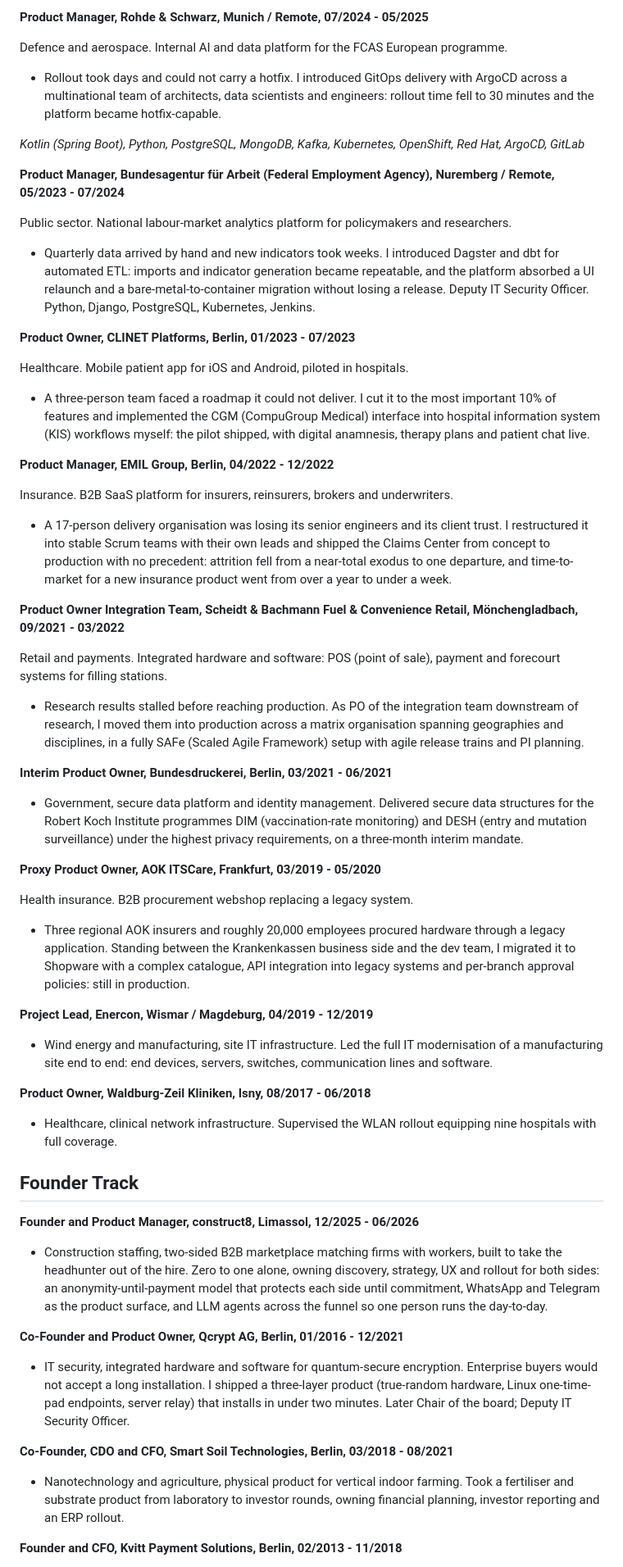
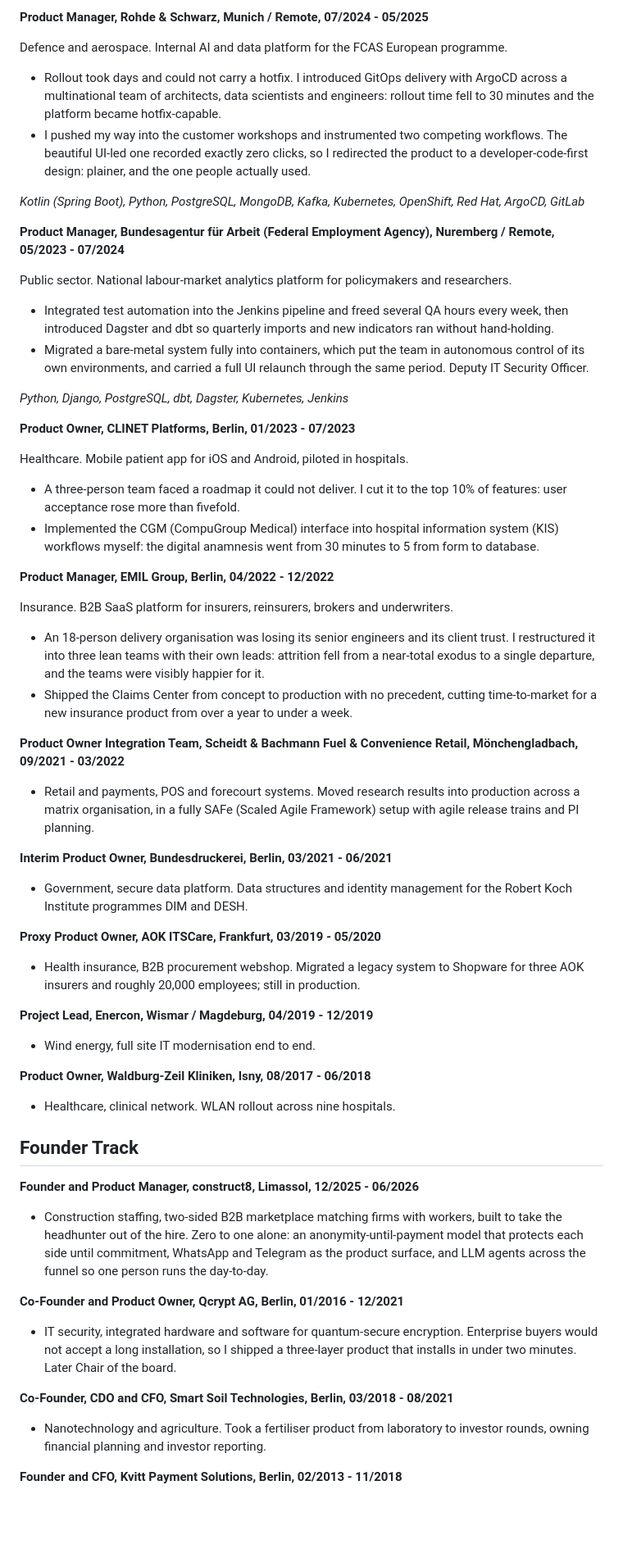
Before and after one commit to hilbertp/job-bot, a Markdown page: data/applications/cv_general_ats.md, the part around one of its changes. Shown at 82% size. Rendered like a GitHub page; blank space fills up the shorter version.

Commit message:
feat(cv): measurable results on the top four, compressed tail
Philipp supplied the numbers on 2026-08-12 and asked for the detail budget to
shift: real results on the first four engagements, much less on the rest.

Rohde & Schwarz, Bundesagentur, CLINET and EMIL now carry two result-bearing
bullets each. New facts that were not on the CV before: test automation
integrated into the Jenkins pipeline freeing several QA hours a week, the
bare-metal-to-container migration framed as autonomous control of the team's
own environments, user acceptance at CLINET rising more than fivefold, and
the digital anamnesis going from 30 minutes to 5 from form to database. The
zero-clicks story now states its ending rather than stopping at the
measurement: the plainer developer-code-first design is the one people used.

Scheidt & Bachmann, Bundesdruckerei, AOK, Enercon and Waldburg-Zeil drop to a
single compact line, and the founder entries lose their stack detail. That
paid for the four new bullets: 103 rendered lines against 107 before.

Two conflicts with the fact base, both surfaced to Philipp rather than
silently resolved. EMIL team size is entered as 18 on his instruction, but 52
existing application documents say 17, so this is a consistency exposure and
not just a PROFILE.md correction. The split is entered as three teams against
PROFILE.md's "exactly 2 stable teams"; no sent document states a number, so
that one is low risk and PROFILE.md simply needs updating.

Time-to-market keeps the documented "over a year to under a week" rather than
his looser "many months to merely days": same fact, and the documented form
is both stronger and already in circulation.

Still 2 pages, "ATS audit clean", 13 tests pass.

Co-Authored-By: Claude Opus 5 <noreply@anthropic.com>

```diff
--- a/data/applications/cv_general_ats.md
+++ b/data/applications/cv_general_ats.md
@@ -28,6 +28,7 @@ Independent product ownership for enterprise, public-sector and startup clients
 Defence and aerospace. Internal AI and data platform for the FCAS European programme.
 
 - Rollout took days and could not carry a hotfix. I introduced GitOps delivery with ArgoCD across a multinational team of architects, data scientists and engineers: rollout time fell to 30 minutes and the platform became hotfix-capable.
+- I pushed my way into the customer workshops and instrumented two competing workflows. The beautiful UI-led one recorded exactly zero clicks, so I redirected the product to a developer-code-first design: plainer, and the one people actually used.
 
 *Kotlin (Spring Boot), Python, PostgreSQL, MongoDB, Kafka, Kubernetes, OpenShift, Red Hat, ArgoCD, GitLab*
 
@@ -35,57 +36,58 @@ Defence and aerospace. Internal AI and data platform for the FCAS European progr
 
 Public sector. National labour-market analytics platform for policymakers and researchers.
 
-- Quarterly data arrived by hand and new indicators took weeks. I introduced Dagster and dbt for automated ETL: imports and indicator generation became repeatable, and the platform absorbed a UI relaunch and a bare-metal-to-container migration without losing a release. Deputy IT Security Officer. Python, Django, PostgreSQL, Kubernetes, Jenkins.
+- Integrated test automation into the Jenkins pipeline and freed several QA hours every week, then introduced Dagster and dbt so quarterly imports and new indicators ran without hand-holding.
+- Migrated a bare-metal system fully into containers, which put the team in autonomous control of its own environments, and carried a full UI relaunch through the same period. Deputy IT Security Officer.
+
+*Python, Django, PostgreSQL, dbt, Dagster, Kubernetes, Jenkins*
 
 **Product Owner, CLINET Platforms, Berlin, 01/2023 - 07/2023**
 
 Healthcare. Mobile patient app for iOS and Android, piloted in hospitals.
 
-- A three-person team faced a roadmap it could not deliver. I cut it to the most important 10% of features and implemented the CGM (CompuGroup Medical) interface into hospital information system (KIS) workflows myself: the pilot shipped, with digital anamnesis, therapy plans and patient chat live.
+- A three-person team faced a roadmap it could not deliver. I cut it to the top 10% of features: user acceptance rose more than fivefold.
+- Implemented the CGM (CompuGroup Medical) interface into hospital information system (KIS) workflows myself: the digital anamnesis went from 30 minutes to 5 from form to database.
 
 **Product Manager, EMIL Group, Berlin, 04/2022 - 12/2022**
 
 Insurance. B2B SaaS platform for insurers, reinsurers, brokers and underwriters.
 
-- A 17-person delivery organisation was losing its senior engineers and its client trust. I restructured it into stable Scrum teams with their own leads and shipped the Claims Center from concept to production with no precedent: attrition fell from a near-total exodus to one departure, and time-to-market for a new insurance product went from over a year to under a week.
+- An 18-person delivery organisation was losing its senior engineers and its client trust. I restructured it into three lean teams with their own leads: attrition fell from a near-total exodus to a single departure, and the teams were visibly happier for it.
+- Shipped the Claims Center from concept to production with no precedent, cutting time-to-market for a new insurance product from over a year to under a week.
 
 **Product Owner Integration Team, Scheidt & Bachmann Fuel & Convenience Retail, Mönchengladbach, 09/2021 - 03/2022**
 
-Retail and payments. Integrated hardware and software: POS (point of sale), payment and forecourt systems for filling stations.
-
-- Research results stalled before reaching production. As PO of the integration team downstream of research, I moved them into production across a matrix organisation spanning geographies and disciplines, in a fully SAFe (Scaled Agile Framework) setup with agile release trains and PI planning.
+- Retail and payments, POS and forecourt systems. Moved research results into production across a matrix organisation, in a fully SAFe (Scaled Agile Framework) setup with agile release trains and PI planning.
 
 **Interim Product Owner, Bundesdruckerei, Berlin, 03/2021 - 06/2021**
 
-- Government, secure data platform and identity management. Delivered secure data structures for the Robert Koch Institute programmes DIM (vaccination-rate monitoring) and DESH (entry and mutation surveillance) under the highest privacy requirements, on a three-month interim mandate.
+- Government, secure data platform. Data structures and identity management for the Robert Koch Institute programmes DIM and DESH.
 
 **Proxy Product Owner, AOK ITSCare, Frankfurt, 03/2019 - 05/2020**
 
-Health insurance. B2B procurement webshop replacing a legacy system.
-
-- Three regional AOK insurers and roughly 20,000 employees procured hardware through a legacy application. Standing between the Krankenkassen business side and the dev team, I migrated it to Shopware with a complex catalogue, API integration into legacy systems and per-branch approval policies: still in production.
+- Health insurance, B2B procurement webshop. Migrated a legacy system to Shopware for three AOK insurers and roughly 20,000 employees; still in production.
 
 **Project Lead, Enercon, Wismar / Magdeburg, 04/2019 - 12/2019**
 
-- Wind energy and manufacturing, site IT infrastructure. Led the full IT modernisation of a manufacturing site end to end: end devices, servers, switches, communication lines and software.
+- Wind energy, full site IT modernisation end to end.
 
 **Product Owner, Waldburg-Zeil Kliniken, Isny, 08/2017 - 06/2018**
 
-- Healthcare, clinical network infrastructure. Supervised the WLAN rollout equipping nine hospitals with full coverage.
+- Healthcare, clinical network. WLAN rollout across nine hospitals.
 
 ## Founder Track
 
 **Founder and Product Manager, construct8, Limassol, 12/2025 - 06/2026**
 
-- Construction staffing, two-sided B2B marketplace matching firms with workers, built to take the headhunter out of the hire. Zero to one alone, owning discovery, strategy, UX and rollout for both sides: an anonymity-until-payment model that protects each side until commitment, WhatsApp and Telegram as the product surface, and LLM agents across the funnel so one person runs the day-to-day.
+- Construction staffing, two-sided B2B marketplace matching firms with workers, built to take the headhunter out of the hire. Zero to one alone: an anonymity-until-payment model that protects each side until commitment, WhatsApp and Telegram as the product surface, and LLM agents across the funnel so one person runs the day-to-day.
 
 **Co-Founder and Product Owner, Qcrypt AG, Berlin, 01/2016 - 12/2021**
 
-- IT security, integrated hardware and software for quantum-secure encryption. Enterprise buyers would not accept a long installation. I shipped a three-layer product (true-random hardware, Linux one-time-pad endpoints, server relay) that installs in under two minutes. Later Chair of the board; Deputy IT Security Officer.
+- IT security, integrated hardware and software for quantum-secure encryption. Enterprise buyers would not accept a long installation, so I shipped a three-layer product that installs in under two minutes. Later Chair of the board.
 
 **Co-Founder, CDO and CFO, Smart Soil Technologies, Berlin, 03/2018 - 08/2021**
 
-- Nanotechnology and agriculture, physical product for vertical indoor farming. Took a fertiliser and substrate product from laboratory to investor rounds, owning financial planning, investor reporting and an ERP rollout.
+- Nanotechnology and agriculture. Took a fertiliser product from laboratory to investor rounds, owning financial planning and investor reporting.
 
 **Founder and CFO, Kvitt Payment Solutions, Berlin, 02/2013 - 11/2018**
 
```
Also changed, not shown: other parts of data/applications/cv_general_ats.md (+1 -1 lines).
